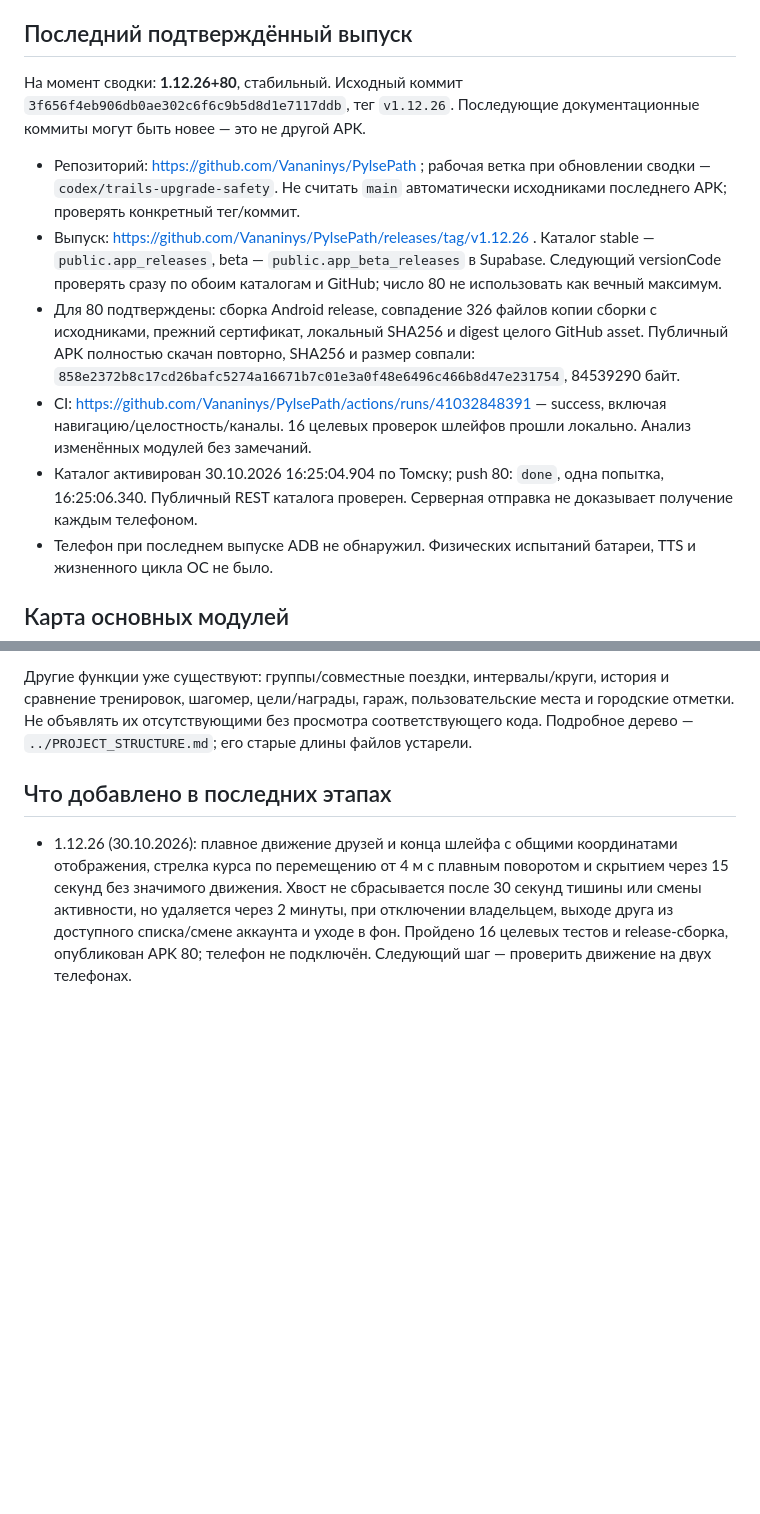
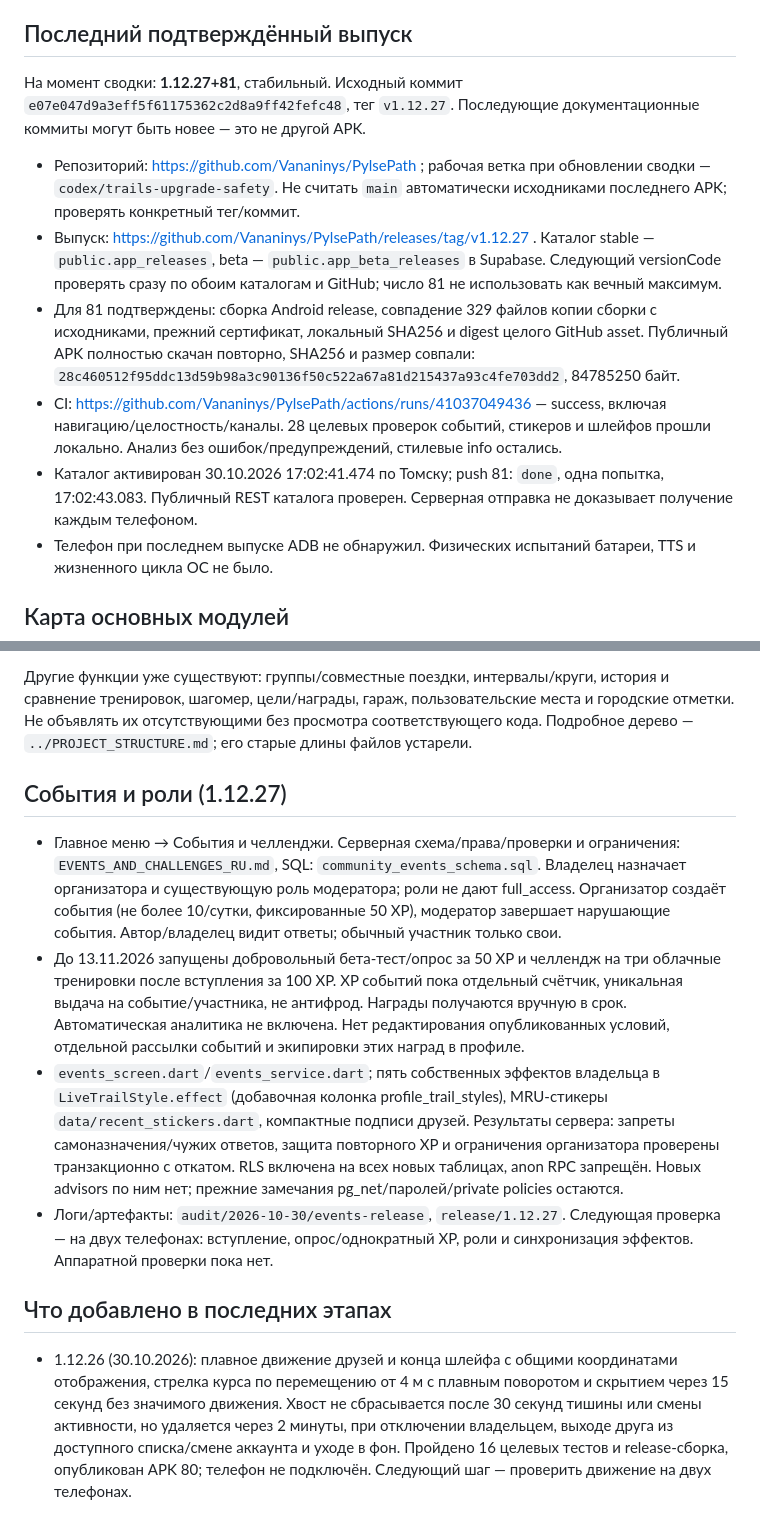
Before and after one commit to Vananinys/PylsePath, a Markdown page: docs/PROJECT_STATE_RU.md, 2 parts joined by grey strips. Drawn GitHub-style; blank space fills up the shorter version.

Commit message:
Record released events, role boundaries and 1.12.27 verification [skip ci]

```diff
--- a/docs/PROJECT_STATE_RU.md
+++ b/docs/PROJECT_STATE_RU.md
@@ -12,13 +12,13 @@
 
 ## Последний подтверждённый выпуск
 
-На момент сводки: **1.12.26+80**, стабильный. Исходный коммит `3f656f4eb906db0ae302c6f6c9b5d8d1e7117ddb`, тег `v1.12.26`. Последующие документационные коммиты могут быть новее — это не другой APK.
+На момент сводки: **1.12.27+81**, стабильный. Исходный коммит `e07e047d9a3eff5f61175362c2d8a9ff42fefc48`, тег `v1.12.27`. Последующие документационные коммиты могут быть новее — это не другой APK.
 
 - Репозиторий: https://github.com/Vananinys/PylsePath ; рабочая ветка при обновлении сводки — `codex/trails-upgrade-safety`. Не считать `main` автоматически исходниками последнего APK; проверять конкретный тег/коммит.
-- Выпуск: https://github.com/Vananinys/PylsePath/releases/tag/v1.12.26 . Каталог stable — `public.app_releases`, beta — `public.app_beta_releases` в Supabase. Следующий versionCode проверять сразу по обоим каталогам и GitHub; число 80 не использовать как вечный максимум.
-- Для 80 подтверждены: сборка Android release, совпадение 326 файлов копии сборки с исходниками, прежний сертификат, локальный SHA256 и digest целого GitHub asset. Публичный APK полностью скачан повторно, SHA256 и размер совпали: `858e2372b8c17cd26bafc5274a16671b7c01e3a0f48e6496c466b8d47e231754`, 84539290 байт.
-- CI: https://github.com/Vananinys/PylsePath/actions/runs/41032848391 — success, включая навигацию/целостность/каналы. 16 целевых проверок шлейфов прошли локально. Анализ изменённых модулей без замечаний.
-- Каталог активирован 30.10.2026 16:25:04.904 по Томску; push 80: `done`, одна попытка, 16:25:06.340. Публичный REST каталога проверен. Серверная отправка не доказывает получение каждым телефоном.
+- Выпуск: https://github.com/Vananinys/PylsePath/releases/tag/v1.12.27 . Каталог stable — `public.app_releases`, beta — `public.app_beta_releases` в Supabase. Следующий versionCode проверять сразу по обоим каталогам и GitHub; число 81 не использовать как вечный максимум.
+- Для 81 подтверждены: сборка Android release, совпадение 329 файлов копии сборки с исходниками, прежний сертификат, локальный SHA256 и digest целого GitHub asset. Публичный APK полностью скачан повторно, SHA256 и размер совпали: `28c460512f95ddc13d59b98a3c90136f50c522a67a81d215437a93c4fe703dd2`, 84785250 байт.
+- CI: https://github.com/Vananinys/PylsePath/actions/runs/41037049436 — success, включая навигацию/целостность/каналы. 28 целевых проверок событий, стикеров и шлейфов прошли локально. Анализ без ошибок/предупреждений, стилевые info остались.
+- Каталог активирован 30.10.2026 17:02:41.474 по Томску; push 81: `done`, одна попытка, 17:02:43.083. Публичный REST каталога проверен. Серверная отправка не доказывает получение каждым телефоном.
 - Телефон при последнем выпуске ADB не обнаружил. Физических испытаний батареи, TTS и жизненного цикла ОС не было.
 
 ## Карта основных модулей
@@ -39,6 +39,13 @@
 | Контроль целостности | `lib/data/local_data_integrity.dart`, `test/deepseek_integrity/`, `test/upgrade_qa/` | Не затирать непонятные/повреждённые данные пустыми списками; резервировать оригинал до нормализации |
 
 Другие функции уже существуют: группы/совместные поездки, интервалы/круги, история и сравнение тренировок, шагомер, цели/награды, гараж, пользовательские места и городские отметки. Не объявлять их отсутствующими без просмотра соответствующего кода. Подробное дерево — `../PROJECT_STRUCTURE.md`; его старые длины файлов устарели.
+
+## События и роли (1.12.27)
+
+- Главное меню → События и челленджи. Серверная схема/права/проверки и ограничения: `EVENTS_AND_CHALLENGES_RU.md`, SQL: `community_events_schema.sql`. Владелец назначает организатора и существующую роль модератора; роли не дают full_access. Организатор создаёт события (не более 10/сутки, фиксированные 50 XP), модератор завершает нарушающие события. Автор/владелец видит ответы; обычный участник только свои.
+- До 13.11.2026 запущены добровольный бета-тест/опрос за 50 XP и челлендж на три облачные тренировки после вступления за 100 XP. XP событий пока отдельный счётчик, уникальная выдача на событие/участника, не антифрод. Награды получаются вручную в срок. Автоматическая аналитика не включена. Нет редактирования опубликованных условий, отдельной рассылки событий и экипировки этих наград в профиле.
+- `events_screen.dart`/`events_service.dart`; пять собственных эффектов владельца в `LiveTrailStyle.effect` (добавочная колонка profile_trail_styles), MRU-стикеры `data/recent_stickers.dart`, компактные подписи друзей. Результаты сервера: запреты самоназначения/чужих ответов, защита повторного XP и ограничения организатора проверены транзакционно с откатом. RLS включена на всех новых таблицах, anon RPC запрещён. Новых advisors по ним нет; прежние замечания pg_net/паролей/private policies остаются.
+- Логи/артефакты: `audit/2026-10-30/events-release`, `release/1.12.27`. Следующая проверка — на двух телефонах: вступление, опрос/однократный XP, роли и синхронизация эффектов. Аппаратной проверки пока нет.
 
 ## Что добавлено в последних этапах
 
```
Also changed, not shown: docs/AI_WORK_NOTES.md (+7 -0 lines).
